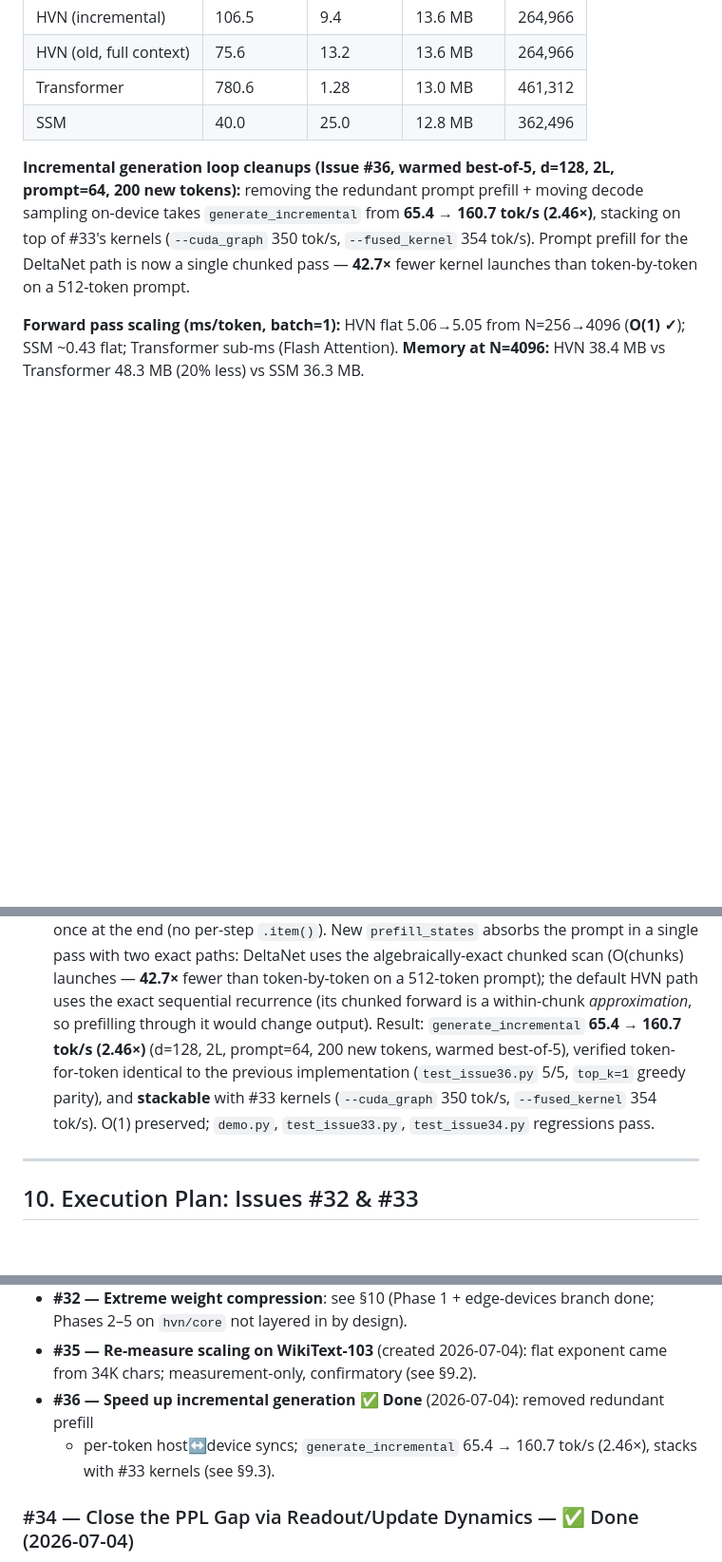
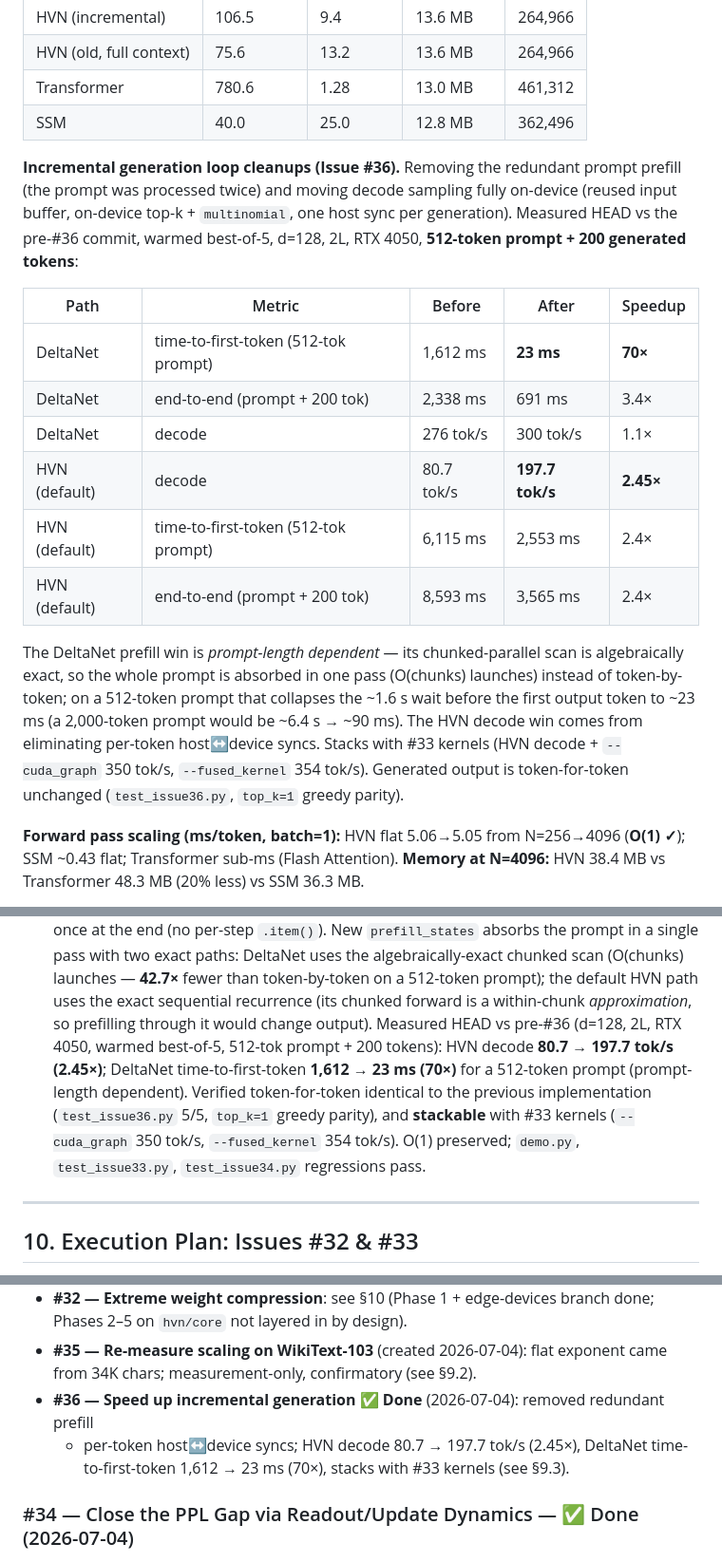
Before and after one commit to komaljeet/kramba-ai, a Markdown page: README.md, 3 parts joined by grey strips. Shown at 95% size. GitHub-like rendering; blank space fills up the shorter version.

Commit message:
docs: real-scale #36 generation benchmark numbers
Replace the abstract ratios with measured HEAD-vs-pre-#36 wall-clock (warmed
best-of-5, d=128, 2L, RTX 4050, 512-tok prompt + 200 tokens):
- HVN decode 80.7 -> 197.7 tok/s (2.45x)
- DeltaNet time-to-first-token 1,612 -> 23 ms (70x, prompt-length dependent)
- end-to-end HVN 8.6 -> 3.6 s, DeltaNet 2.3 -> 0.69 s

Co-Authored-By: Claude Opus 4.8 <noreply@anthropic.com>

```diff
--- a/README.md
+++ b/README.md
@@ -460,12 +460,28 @@ vocab=256 unless noted.
 | Transformer | 780.6 | 1.28 | 13.0 MB | 461,312 |
 | SSM | 40.0 | 25.0 | 12.8 MB | 362,496 |
 
-**Incremental generation loop cleanups (Issue #36, warmed best-of-5, d=128, 2L, prompt=64,
-200 new tokens):** removing the redundant prompt prefill + moving decode sampling on-device
-takes `generate_incremental` from **65.4 → 160.7 tok/s (2.46×)**, stacking on top of #33's
-kernels (`--cuda_graph` 350 tok/s, `--fused_kernel` 354 tok/s). Prompt prefill for the
-DeltaNet path is now a single chunked pass — **42.7×** fewer kernel launches than
-token-by-token on a 512-token prompt.
+**Incremental generation loop cleanups (Issue #36).** Removing the redundant prompt prefill
+(the prompt was processed twice) and moving decode sampling fully on-device (reused input
+buffer, on-device top-k + `multinomial`, one host sync per generation). Measured HEAD vs the
+pre-#36 commit, warmed best-of-5, d=128, 2L, RTX 4050, **512-token prompt + 200 generated
+tokens**:
+
+| Path | Metric | Before | After | Speedup |
+|------|--------|--------|-------|---------|
+| DeltaNet | time-to-first-token (512-tok prompt) | 1,612 ms | **23 ms** | **70×** |
+| DeltaNet | end-to-end (prompt + 200 tok) | 2,338 ms | 691 ms | 3.4× |
+| DeltaNet | decode | 276 tok/s | 300 tok/s | 1.1× |
+| HVN (default) | decode | 80.7 tok/s | **197.7 tok/s** | **2.45×** |
+| HVN (default) | time-to-first-token (512-tok prompt) | 6,115 ms | 2,553 ms | 2.4× |
+| HVN (default) | end-to-end (prompt + 200 tok) | 8,593 ms | 3,565 ms | 2.4× |
+
+The DeltaNet prefill win is *prompt-length dependent* — its chunked-parallel scan is
+algebraically exact, so the whole prompt is absorbed in one pass (O(chunks) launches) instead
+of token-by-token; on a 512-token prompt that collapses the ~1.6 s wait before the first output
+token to ~23 ms (a 2,000-token prompt would be ~6.4 s → ~90 ms). The HVN decode win comes from
+eliminating per-token host↔device syncs. Stacks with #33 kernels (HVN decode + `--cuda_graph`
+350 tok/s, `--fused_kernel` 354 tok/s). Generated output is token-for-token unchanged
+(`test_issue36.py`, `top_k=1` greedy parity).
 
 **Forward pass scaling (ms/token, batch=1):** HVN flat 5.06→5.05 from N=256→4096 (**O(1) ✓**);
 SSM ~0.43 flat; Transformer sub-ms (Flash Attention). **Memory at N=4096:** HVN 38.4 MB vs
@@ -579,11 +595,13 @@ LoRA, QLoRA, instruction tuning, LoRA save/load, demo (#29).
   paths: DeltaNet uses the algebraically-exact chunked scan (O(chunks) launches — **42.7×**
   fewer than token-by-token on a 512-token prompt); the default HVN path uses the exact
   sequential recurrence (its chunked forward is a within-chunk *approximation*, so prefilling
-  through it would change output). Result: `generate_incremental` **65.4 → 160.7 tok/s
-  (2.46×)** (d=128, 2L, prompt=64, 200 new tokens, warmed best-of-5), verified token-for-token
-  identical to the previous implementation (`test_issue36.py` 5/5, `top_k=1` greedy parity),
-  and **stackable** with #33 kernels (`--cuda_graph` 350 tok/s, `--fused_kernel` 354 tok/s).
-  O(1) preserved; `demo.py`, `test_issue33.py`, `test_issue34.py` regressions pass.
+  through it would change output). Measured HEAD vs pre-#36 (d=128, 2L, RTX 4050, warmed
+  best-of-5, 512-tok prompt + 200 tokens): HVN decode **80.7 → 197.7 tok/s (2.45×)**; DeltaNet
+  time-to-first-token **1,612 → 23 ms (70×)** for a 512-token prompt (prompt-length dependent).
+  Verified token-for-token identical to the previous implementation (`test_issue36.py` 5/5,
+  `top_k=1` greedy parity), and **stackable** with #33 kernels (`--cuda_graph` 350 tok/s,
+  `--fused_kernel` 354 tok/s). O(1) preserved; `demo.py`, `test_issue33.py`, `test_issue34.py`
+  regressions pass.
 
 ---
 
@@ -644,8 +662,8 @@ regress >2% per fix; Triton kernel dtype-agnostic.
 - **#35 — Re-measure scaling on WikiText-103** (created 2026-07-04): flat exponent came from
   34K chars; measurement-only, confirmatory (see §9.2).
 - **#36 — Speed up incremental generation** ✅ **Done** (2026-07-04): removed redundant prefill
-  + per-token host↔device syncs; `generate_incremental` 65.4 → 160.7 tok/s (2.46×), stacks
-  with #33 kernels (see §9.3).
+  + per-token host↔device syncs; HVN decode 80.7 → 197.7 tok/s (2.45×), DeltaNet
+  time-to-first-token 1,612 → 23 ms (70×), stacks with #33 kernels (see §9.3).
 
 ### #34 — Close the PPL Gap via Readout/Update Dynamics — ✅ Done (2026-07-04)
 
```
